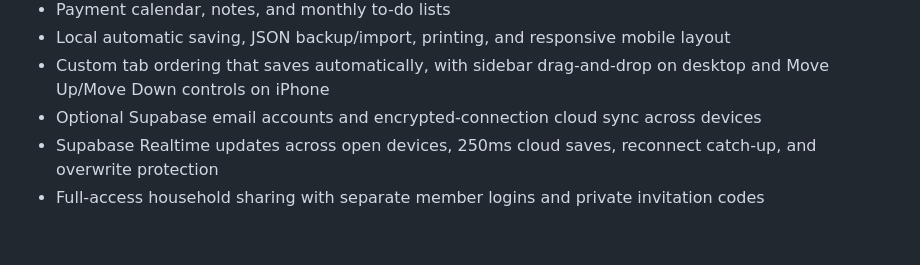
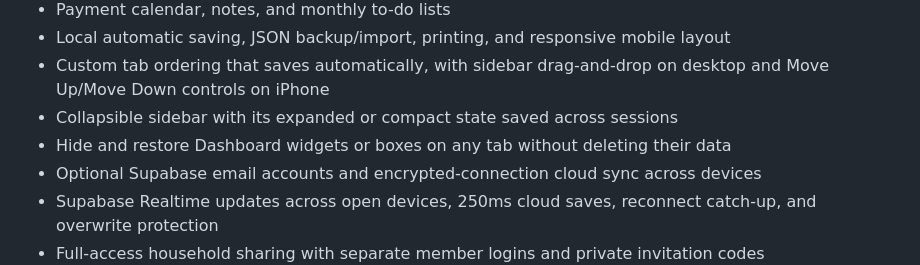
Before and after one commit to cpMexii/truebalance, a Markdown page: README.md, the part around the change. GitHub-like rendering; blank space fills up the shorter version.

Commit message:
Add collapsible sidebar and box visibility controls to README.md

```diff
--- a/README.md
+++ b/README.md
@@ -38,6 +38,8 @@ You can also double-click `index.html` yourself.
 - Payment calendar, notes, and monthly to-do lists
 - Local automatic saving, JSON backup/import, printing, and responsive mobile layout
 - Custom tab ordering that saves automatically, with sidebar drag-and-drop on desktop and Move Up/Move Down controls on iPhone
+- Collapsible sidebar with its expanded or compact state saved across sessions
+- Hide and restore Dashboard widgets or boxes on any tab without deleting their data
 - Optional Supabase email accounts and encrypted-connection cloud sync across devices
 - Supabase Realtime updates across open devices, 250ms cloud saves, reconnect catch-up, and overwrite protection
 - Full-access household sharing with separate member logins and private invitation codes
```
